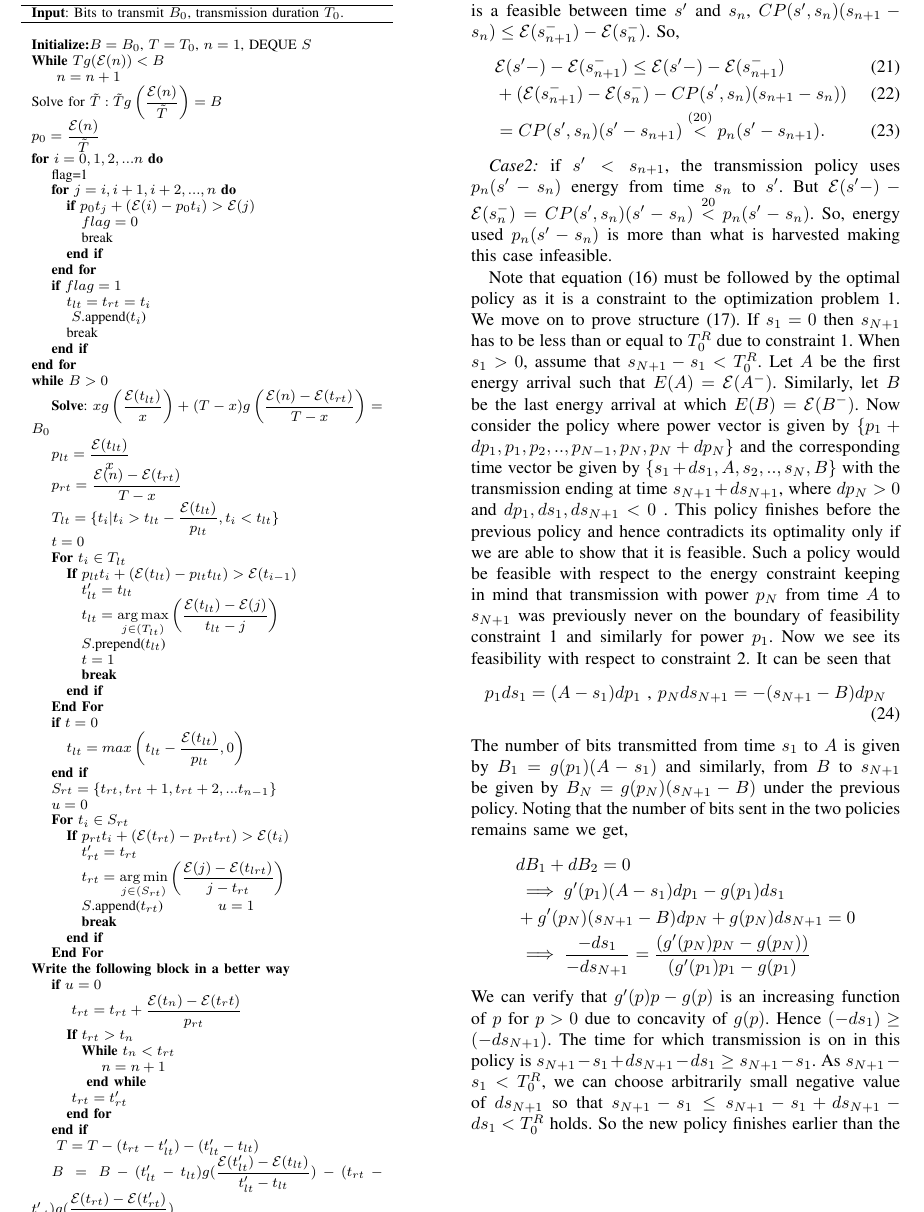
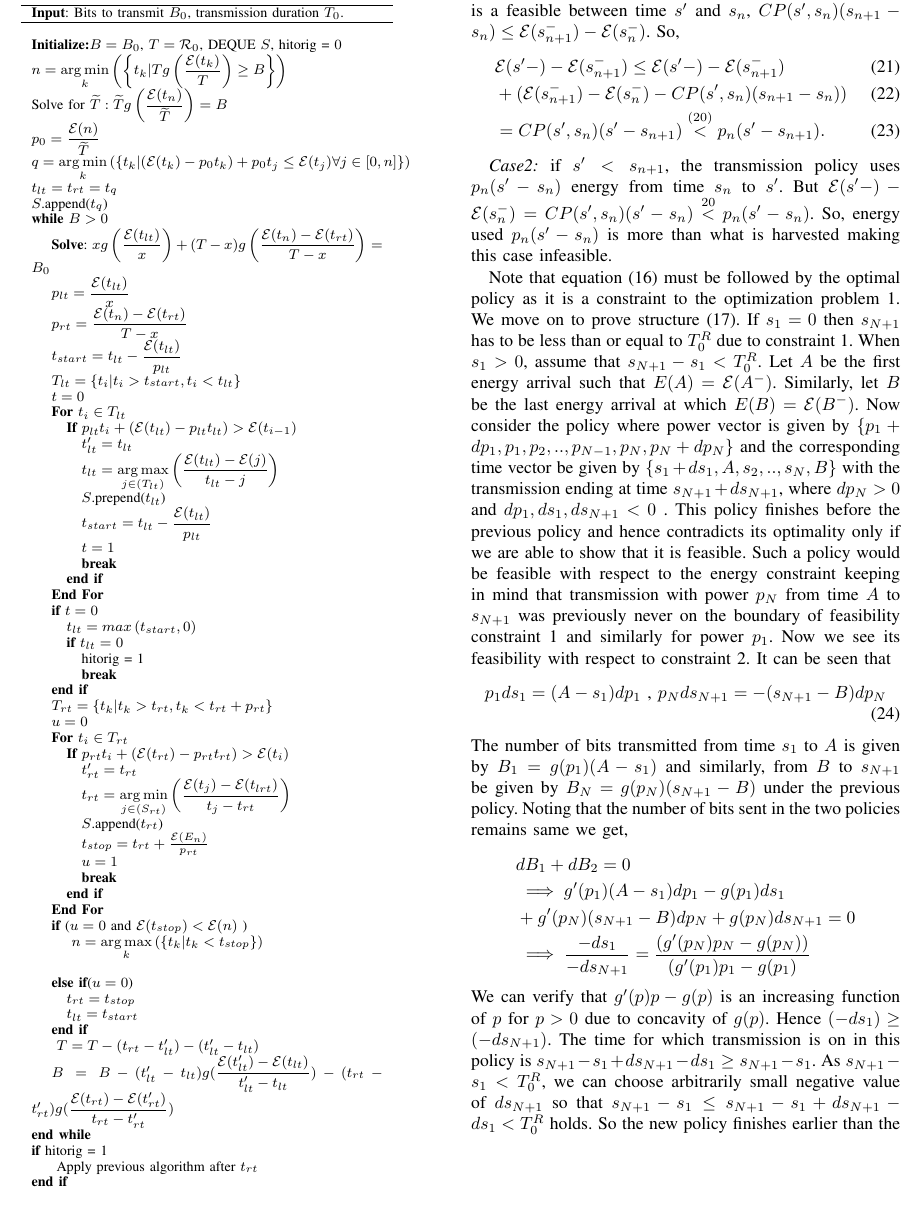
Before and after one commit to wade1990/energy-harvesting, a LaTeX paper (main.tex, which reads Algo1.tex): part of page 4 of 7, cut so that both start at the same text. Compiled offline with pdfLaTeX.

Commit message:
Refined Algo 1

```diff
--- a/Algo1.tex
+++ b/Algo1.tex
@@ -61,53 +61,63 @@ At the end of every iteration we reset our $T$ to $ T - (t_{rt} - t'_{rt}) - (t'
 \hline \textbf{Input}: Bits to transmit $B_0$, transmission duration $T_0$.\\
 \hline
 \\
-\textbf{Initialize:}$B = B_0$, $T = T_0$, $n=1$, DEQUE $S$
+\textbf{Initialize:}$B = B_0$, $T = \TRx_0$, DEQUE $S$, hitorig = $0$
 \\
-\textbf{While} $Tg(\ETx(n)) < B$
+% \textbf{While} $Tg(\ETx(n)) < B$
+% \\
+% \hspace{4mm} $n = n+1$
+$n=\displaystyle \argmin_k\left(\left\{t_k | Tg\left(\frac{\ETx(t_k)}{T}\right)\geq B\right\}\right)$
 \\
-\hspace{4mm} $n = n+1$
+Solve for $\widetilde{T}: \widetilde{T}g\left(\dfrac{\ETx(t_n)}{\widetilde{T}}\right) = B$
 \\
-Solve for $\tilde{T}: \tilde{T}g\left(\dfrac{\ETx(n)}{\tilde{T}}\right) = B$
+$p_0=\dfrac{\ETx(n)}{\widetilde{T}}$
 \\
-$p_0=\dfrac{\ETx(n)}{\tilde{T}}$
+% \textbf{for} $i=0,1,2,...n$ \textbf{do}
+% \\
+% \hspace{4mm}flag=1
+% \\
+% \hspace{4mm}\textbf{for} $j=i,i+1,i+2,...,n$ \textbf{do}
+% \\
+% \hspace{7mm}\textbf{if} $p_0t_j + (\ETx(t_i) - p_0t_i) > \ETx(t_j)$
+% \\
+% \hspace{10mm}$flag=0$
+% \\
+% \hspace{10mm}break
+% \\
+% \hspace{7mm}\textbf{end if}
+% \\
+% \hspace{4mm}\textbf{end for}
+% \\
+$q=\displaystyle \argmin_k\left(\left\{ t_k | (\ETx(t_k) - p_0t_k) + p_0t_j \leq \ETx(t_j) \forall j\in[0,n] \right\}\right)$
 \\
-\textbf{for} $i=0,1,2,...n$ \textbf{do}
+% \hspace{4mm}\textbf{if} $flag=1$
+% \\
+% \hspace{7mm}$t_{lt} = t_{rt} = t_i$
+% \\
+% \hspace{7mm} $S$.append($t_i$)
+% \\
+% \hspace{7mm}break
+% \\
+% \hspace{4mm}\textbf{end if}
+% \\
+% \textbf{end for}
+% \\
+%$n = \displaystyle \argmax_{k\in\mathbb{N}}\left(\left\{t_k | t_k<\dfrac{E_n - \ETx(t_i) - p_0t_i}{p_0}\right\}\right)$
+$t_{lt} = t_{rt} = t_q$
 \\
-\hspace{4mm}flag=1
-\\
-\hspace{4mm}\textbf{for} $j=i,i+1,i+2,...,n$ \textbf{do}
-\\
-\hspace{7mm}\textbf{if} $p_0t_j + (\ETx(i) - p_0t_i) > \ETx(j)$
-\\
-\hspace{10mm}$flag=0$
-\\
-\hspace{10mm}break
-\\
-\hspace{7mm}\textbf{end if}
-\\
-\hspace{4mm}\textbf{end for}
-\\
-\hspace{4mm}\textbf{if} $flag=1$
-\\
-\hspace{7mm}$t_{lt} = t_{rt} = t_i$
-\\
-\hspace{7mm} $S$.append($t_i$)
-\\
-\hspace{7mm}break
-\\
-\hspace{4mm}\textbf{end if}
-\\
-\textbf{end for}
+$S$.append($t_q$)
 \\
 \textbf{while} $B>0$
 \\
-\hspace{4mm}\textbf{Solve}: $xg\left(\dfrac{\ETx(t_{lt})}{x}\right)+(T-x)g\left(\dfrac{\ETx(n)-\ETx(t_{rt})}{T-x}\right) = B_0$
+\hspace{4mm}\textbf{Solve}: $xg\left(\dfrac{\ETx(t_{lt})}{x}\right)+(T-x)g\left(\dfrac{\ETx(t_n)-\ETx(t_{rt})}{T-x}\right) = B_0$
 \\
 \hspace{4mm}$p_{lt} = \dfrac{\ETx(t_{lt})}{x}$
 \\
-\hspace{4mm}$p_{rt} = \dfrac{\ETx(n)-\ETx(t_{rt})}{T-x}$
+\hspace{4mm}$p_{rt} = \dfrac{\ETx(t_n)-\ETx(t_{rt})}{T-x}$
 \\
-\hspace{4mm}$T_{lt} = \{t_i | t_i > t_{lt} - \dfrac{\ETx(t_{lt})}{p_{lt}}, t_i < t_{lt}   \}$
+\hspace{4mm}$t_{start} = t_{lt} - \dfrac{\ETx(t_{lt})}{p_{lt}}$
+\\
+\hspace{4mm}$T_{lt} = \{t_i | t_i >t_{start}, t_i < t_{lt}   \}$
 \\
 \hspace{4mm}$t=0$
 \\
@@ -120,6 +130,8 @@ $p_0=\dfrac{\ETx(n)}{\tilde{T}}$
 \hspace{10mm}$t_{lt} = \displaystyle \argmax_{j\in(T_{lt})}\left(\dfrac{\ETx(t_{lt}) - \ETx(j)}{t_{lt}-j}\right)$
 \\
 \hspace{10mm}$S$.prepend($t_{lt}$)
+\\
+\hspace{10mm}$t_{start} = t_{lt} - \dfrac{\ETx(t_{lt})}{p_{lt}}$
 \\
 \hspace{10mm}$t=1$
 \\
@@ -135,23 +147,32 @@ $p_0=\dfrac{\ETx(n)}{\tilde{T}}$
 \\
 \hspace{4mm}\textbf{if} $t=0$
 \\
-\hspace{7mm}$t_{lt} = max\left(t_{lt} - \dfrac{\ETx(t_{lt})}{p_{lt}} , 0\right)$
+\hspace{7mm}$t_{lt} = max\left(t_{start} , 0\right)$
+\\
+\hspace{7mm}\textbf{if} $t_{lt} = 0$
+\\
+\hspace{10mm}hitorig = 1
+\\
+\hspace{10mm}\textbf{break}
 \\
 \hspace{4mm}\textbf{end if}
 \\
-\hspace{4mm}$S_{rt} = \{t_{rt},t_{rt}+1,t_{rt}+2,...t_{n-1}\}$
+\hspace{4mm}$T_{rt} = \{t_k|t_k>t_{rt}, t_k<t_{rt}+p_{rt}\}$
 \\
 \hspace{4mm}$u=0$
 \\
-\hspace{4mm}\textbf{For} $t_i \in S_{rt}$
+\hspace{4mm}\textbf{For} $t_i \in T_{rt}$
 \\
 \hspace{7mm}\textbf{If} $p_{rt}t_i + (\ETx(t_{rt}) - p_{rt}t_{rt}) > \ETx(t_i)$
 \\
 \hspace{10mm}$t'_{rt} = t_{rt}$
 \\
-\hspace{10mm}$t_{rt} = \displaystyle \argmin_{j\in(S_{rt})}\left(\dfrac{\ETx(j)-\ETx(t_{lrt})}{j-t_{rt}}\right)$
+\hspace{10mm}$t_{rt} = \displaystyle \argmin_{j\in(S_{rt})}\left(\dfrac{\ETx(t_j)-\ETx(t_{lrt})}{t_j-t_{rt}}\right)$
 \\
 \hspace{10mm}$S$.append($t_{rt}$)
+\\
+\hspace{10mm}$t_{stop} = t_{rt} + \frac{\ETx(E_n)}{p_{rt}}$
+\\
 \hspace{10mm}$u=1$
 \\
 \hspace{10mm}\textbf{break}
@@ -176,22 +197,32 @@ $p_0=\dfrac{\ETx(n)}{\tilde{T}}$
 \\
 \hspace{4mm}\textbf{End For}
 \\
-\textbf{Write the following block in a better way}\\
-\hspace{4mm}\textbf{if} $u=0$
+% \textbf{Write the following block in a better way}
+% \\
+\hspace{4mm}\textbf{if} ($u=0$ and $\ETx(t_{stop}) < \ETx(n) $ )
 \\
-\hspace{7mm} $t_{rt} = t_{rt} + \dfrac{\ETx(t_n)-\ETx(t_rt)}{p_{rt}}$
+\hspace{7mm} $n=\displaystyle \argmax_k\left(\left\{t_k | t_k< t_{stop} \right\}\right)$
 \\
-\hspace{7mm}\textbf{If} $t_{rt}>t_{n}$
+% \hspace{7mm} $t_{rt} = t_{rt} + \dfrac{\ETx(t_n)-\ETx(t_rt)}{p_{rt}}$
+% \\
+% \hspace{7mm}\textbf{If} $t_{rt}>t_{n}$
+% \\
+% \hspace{10mm}\textbf{While} $t_n < t_{rt}$
+% \\
+% \hspace{13mm} $n=n+1$
+% \\
+% \hspace{10mm} \textbf{end while}
+% \\
+% \hspace{7mm} $t_{rt} = t'_{rt}$
+% \\
+% \hspace{7mm}\textbf{end for}
+% \\
 \\
-\hspace{10mm}\textbf{While} $t_n < t_{rt}$
+\hspace{4mm}\textbf{else if}($u=0$)
 \\
-\hspace{13mm} $n=n+1$
+\hspace{7mm}$t_{rt} = t_{stop}$
 \\
-\hspace{10mm} \textbf{end while}
-\\
-\hspace{7mm} $t_{rt} = t'_{rt}$
-\\
-\hspace{7mm}\textbf{end for}
+\hspace{7mm}$t_{lt} = t_{start}$
 \\
 \hspace{4mm}\textbf{end if}
 \\
@@ -200,6 +231,13 @@ $p_0=\dfrac{\ETx(n)}{\tilde{T}}$
 \hspace{4mm}$B = B -  (t'_{lt}-t_{lt})g(\dfrac{\ETx(t'_{lt})-\ETx(t_{lt})}{t'_{lt}-t_{lt}}) - (t_{rt}-t'_{rt})g(\dfrac{\ETx(t_{rt})-\ETx(t'_{rt})}{t_{rt}-t'_{rt}})$
 \\
 \textbf{end while}
+\\
+\textbf{if} hitorig = 1
+\\
+\hspace{4mm}
+Apply previous algorithm after $t_{rt}$
+\\
+\textbf{end if}
 \end{tabular}
 \end{minipage}
 \end{table}
--- a/main.tex
+++ b/main.tex
@@ -16,6 +16,7 @@
 \newcommand{\norm}[1]{\left|\left|#1\right|\right|_2}
 \newcommand{\showuc}[1]{\MakeUppercase{#1}}
 \def \ETx {\mathcal{E}}
+\def \TRx {\mathcal{R}}
 
 \title{}
 
```
Also changed, not shown: Algo1.tex (6 more changed lines).
